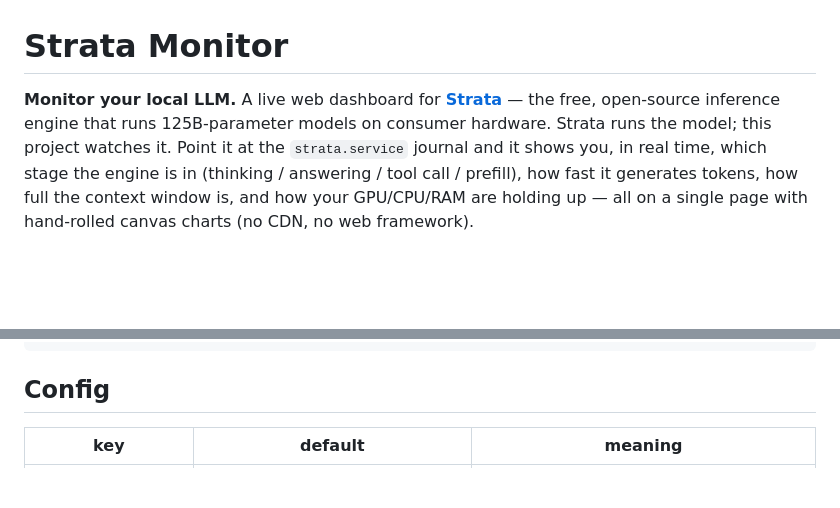
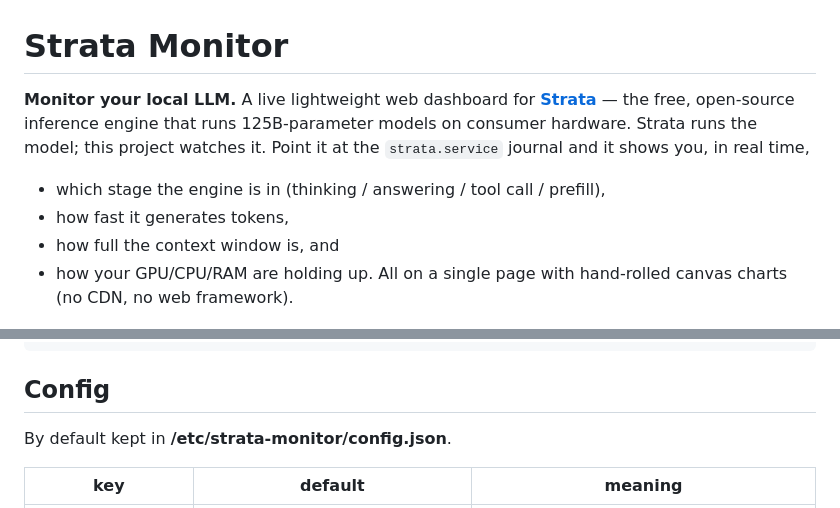
Before and after one commit to aynair/strata-monitor, a Markdown page: README.md, 2 parts joined by grey strips. Rendered like a GitHub page; blank space fills up the shorter version.

Commit message:
More cosmetic edits of README.md

```diff
--- a/README.md
+++ b/README.md
@@ -1,14 +1,15 @@
 # Strata Monitor
 
-**Monitor your local LLM.** A live web dashboard for
+**Monitor your local LLM.** A live lightweight web dashboard for
 [**Strata**](https://github.com/Niko1221/Strata) — the free, open-source
 inference engine that runs 125B-parameter models on consumer hardware.
-Strata runs the model; this project watches it. Point it at the
-`strata.service` journal and it shows you, in real time, which stage
-the engine is in (thinking / answering / tool call / prefill), how
-fast it generates tokens, how full the context window is, and how your
-GPU/CPU/RAM are holding up — all on a single page with hand-rolled
-canvas charts (no CDN, no web framework).
+Strata runs the model; this project watches it.
+Point it at the `strata.service` journal and it shows you, in real time,
+- which stage the engine is in (thinking / answering / tool call / prefill),
+- how fast it generates tokens,
+- how full the context window is, and
+- how your GPU/CPU/RAM are holding up.
+All on a single page with hand-rolled canvas charts (no CDN, no web framework).
 
 ![strata-monitor dashboard](docs/screenshot.png)
 
@@ -137,6 +138,8 @@ sudo ufw delete allow 8443/tcp        # whichever port you opened
 
 ## Config
 
+By default kept in **/etc/strata-monitor/config.json**.
+
 | key                | default                     | meaning                                              |
 |--------------------|-----------------------------|------------------------------------------------------|
 | `unit`             | `strata.service`            | systemd unit followed for engine lifecycle           |
```
